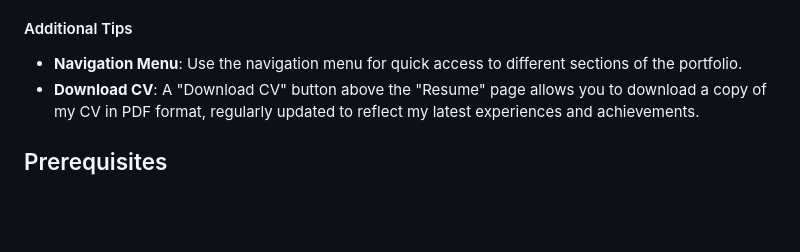
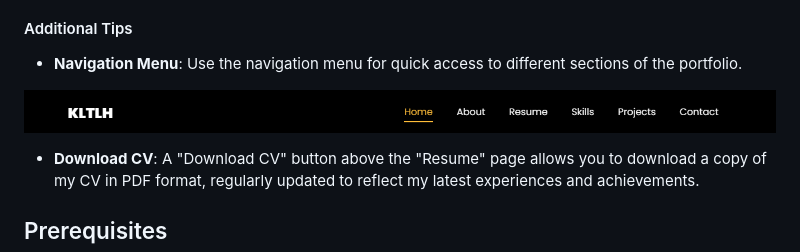
Before and after one commit to louieeim/louieeim.github.io, a Markdown page: README.md, the part around the change. Rendered like a GitHub page; blank space fills up the shorter version.

```diff
--- a/README.md
+++ b/README.md
@@ -27,6 +27,9 @@ Navigating through Kiara's professional portfolio is straightforward and intuiti
 #### Additional Tips
 
 *   **Navigation Menu**: Use the navigation menu for quick access to different sections of the portfolio.
+
+  ![Kiara's Portfolio](./images/navbar.png "navbar")
+
 *   **Download CV**: A "Download CV" button above the "Resume" page allows you to download a copy of my CV in PDF format, regularly updated to reflect my latest experiences and achievements.
 
 Prerequisites
```
